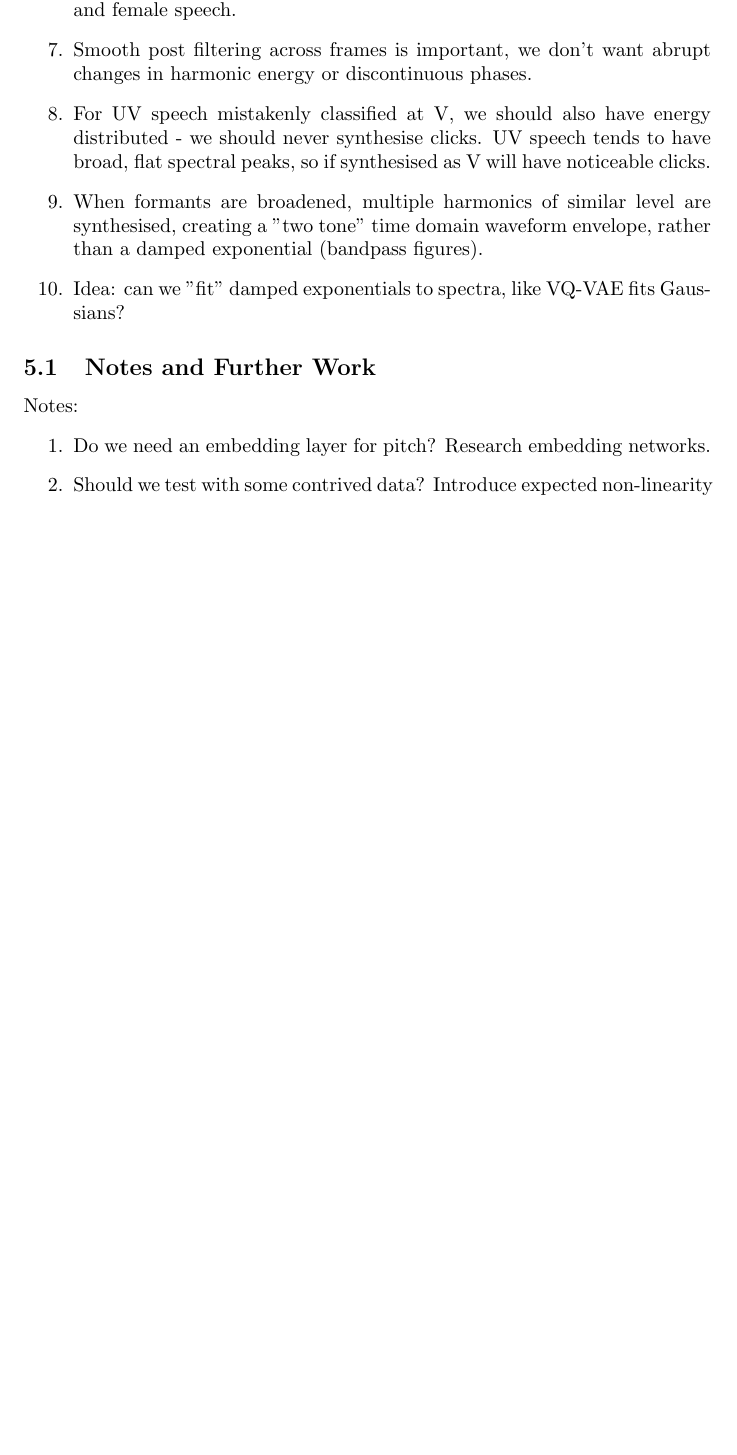
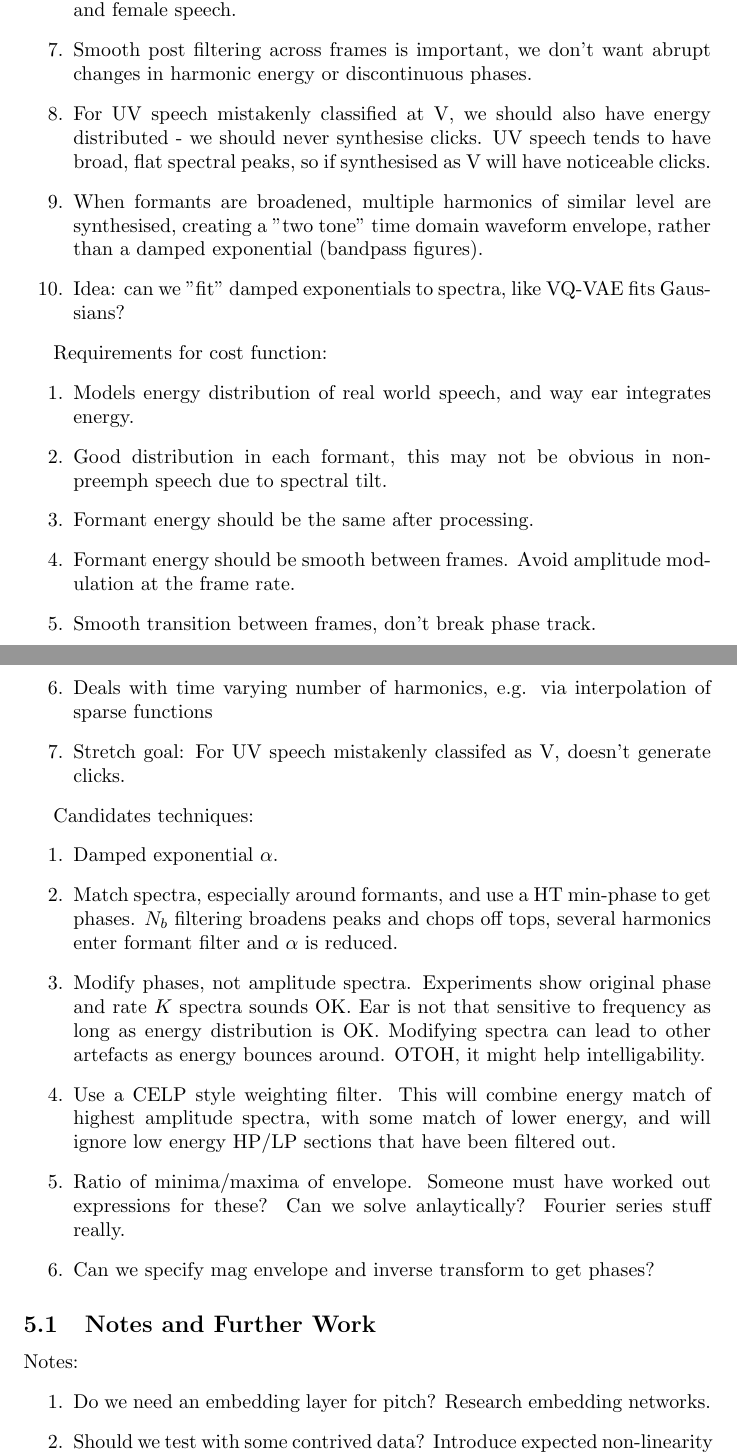
Before and after one commit to drowe67/misc, a LaTeX document (manifold/manifold.tex): part of page 7 of 8 before the commit and two parts of pages 7 and 8 of 9 after it, the two joined at a grey line, cut so that both start at the same text, the shorter picture padded with empty space. Compiled offline with pdfLaTeX.

Commit message:
building up ML cost function req

```diff
--- a/manifold/manifold.tex
+++ b/manifold/manifold.tex
@@ -107,6 +108,27 @@ In order to develop a ML system, we need to develop a cost function and appropri
 \item For UV speech mistakenly classified at V, we should also have energy distributed - we should never synthesise clicks.  UV speech tends to have broad, flat spectral peaks, so if synthesised as V will have noticeable clicks.
 \item When formants are broadened, multiple harmonics of similar level are synthesised, creating a "two tone" time domain waveform envelope, rather than a damped exponential (bandpass figures).
 \item Idea: can we "fit" damped exponentials to spectra, like VQ-VAE fits Gaussians?
+\end{enumerate}
+
+Requirements for cost function:
+\begin{enumerate}
+\item Models energy distribution of real world speech, and way ear integrates energy.
+\item Good distribution in each formant, this may not be obvious in non-preemph speech due to spectral tilt.
+\item Formant energy should be the same after processing.
+\item Formant energy should be smooth between frames.  Avoid amplitude modulation at the frame rate.
+\item Smooth transition between frames, don't break phase track.
+\item Deals with time varying number of harmonics, e.g. via interpolation of sparse functions
+\item Stretch goal: For UV speech mistakenly classifed as V, doesn't generate clicks.
+\end{enumerate}
+
+Candidates techniques:
+\begin{enumerate}
+\item Damped exponential $\alpha$.
+\item Match spectra, especially around formants, and use a HT min-phase to get phases.  $N_b$ filtering broadens peaks and chops off tops, several harmonics enter formant filter and $\alpha$ is reduced.
+\item Modify phases, not amplitude spectra.  Experiments show original phase and rate $K$ spectra sounds OK.  Ear is not that sensitive to frequency as long as energy distribution is OK.  Modifying spectra can lead to other artefacts as energy bounces around. OTOH, it might help intelligability.
+\item Use a CELP style weighting filter.  This will combine energy match of highest amplitude spectra, with some match of lower energy, and will ignore low energy HP/LP sections that have been filtered out.
+\item Ratio of minima/maxima of envelope.  Someone must have worked out expressions for these?  Can we solve anlaytically?  Fourier series stuff really.
+\item Can we specify mag envelope and inverse transform to get phases?
 \end{enumerate}
 
 \subsection{Notes and Further Work}
```
Also changed, not shown: manifold/manifold.pdf, manifold/manifold.tex (1 more changed lines).
